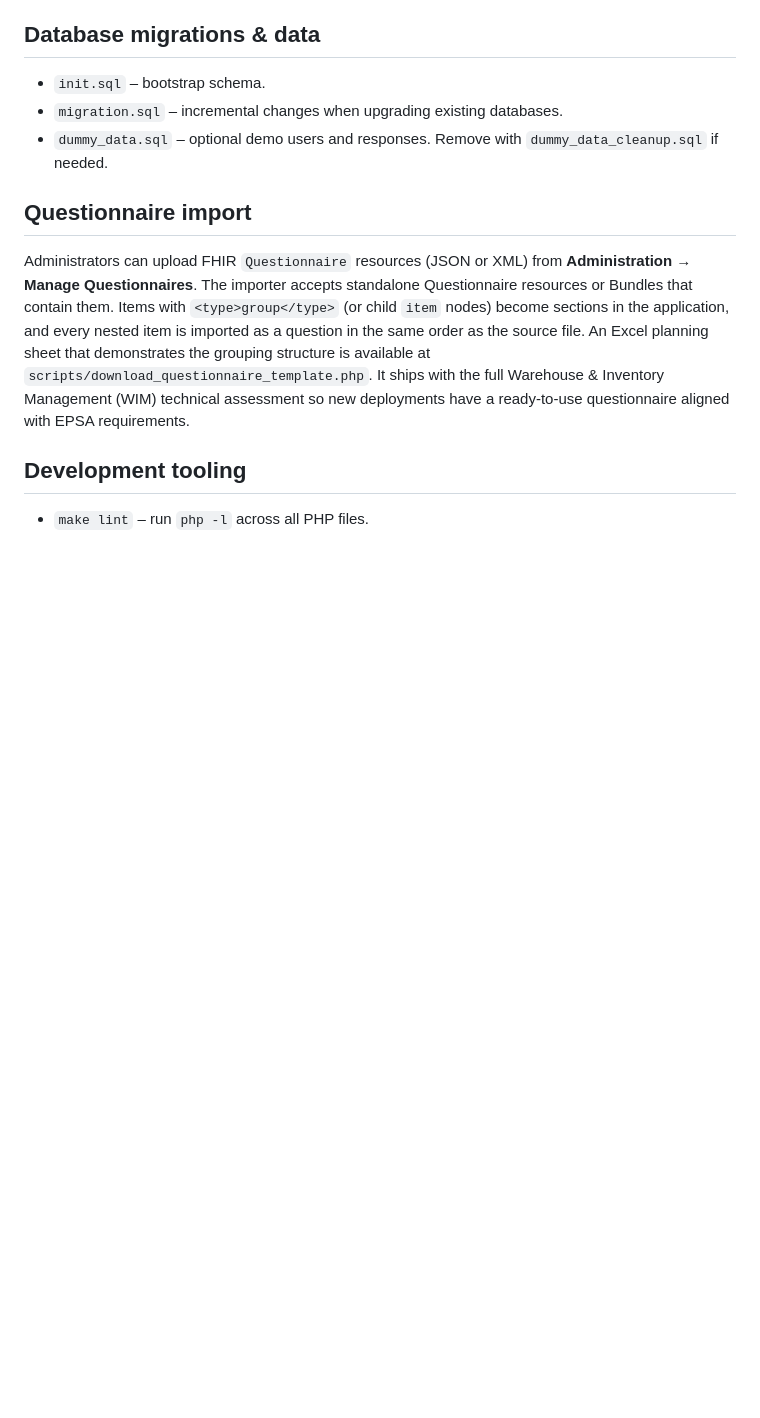
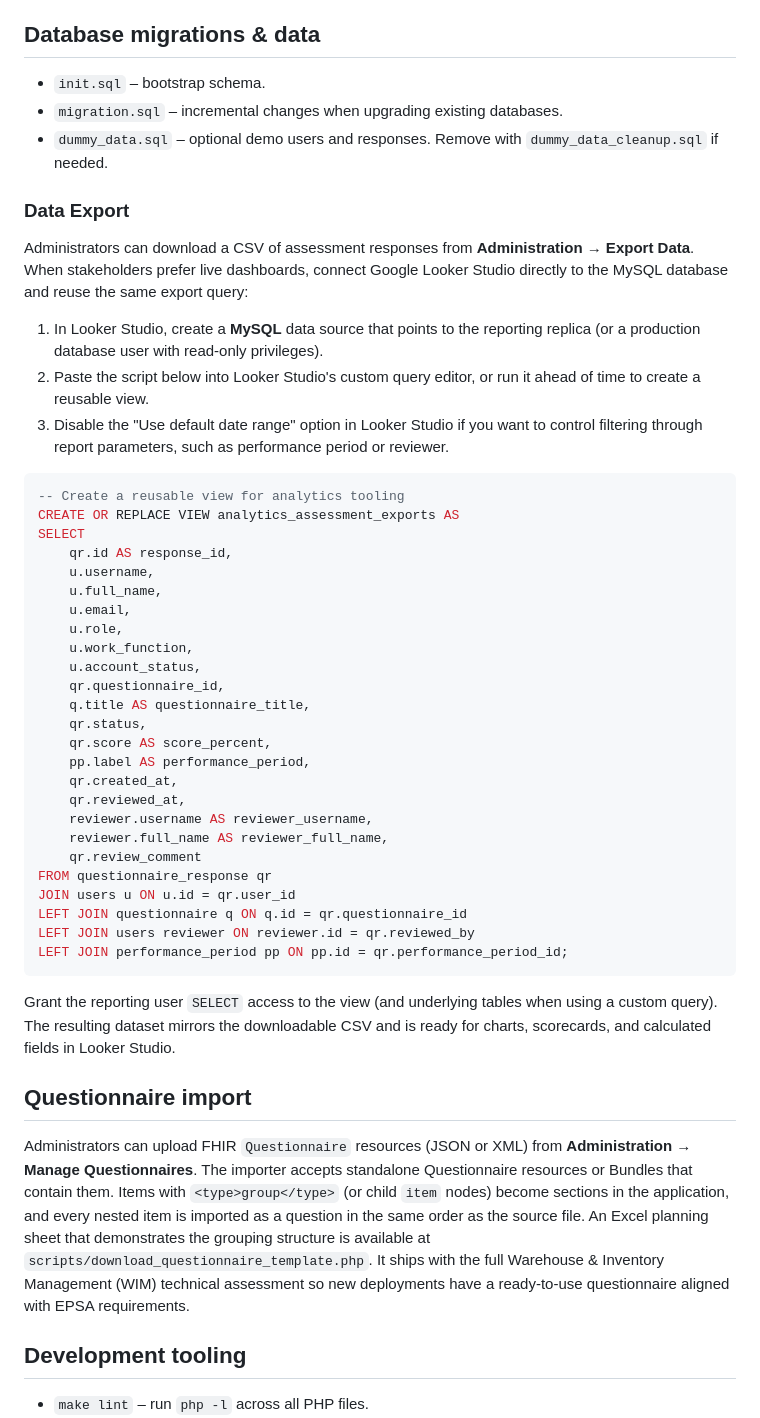
Before and after one commit to khoppenworth/HRassessv300, a Markdown page: README.md, the part around the change. Rendered like a GitHub page; blank space fills up the shorter version.

Commit message:
Add Looker Studio guidance for data export

````diff
--- a/README.md
+++ b/README.md
@@ -232,6 +232,48 @@ while keeping at least English or French active. To add a language:
 - `migration.sql` – incremental changes when upgrading existing databases.
 - `dummy_data.sql` – optional demo users and responses. Remove with `dummy_data_cleanup.sql` if needed.
 
+### Data Export
+
+Administrators can download a CSV of assessment responses from **Administration → Export Data**. When stakeholders prefer
+live dashboards, connect Google Looker Studio directly to the MySQL database and reuse the same export query:
+
+1. In Looker Studio, create a **MySQL** data source that points to the reporting replica (or a production database user with
+   read-only privileges).
+2. Paste the script below into Looker Studio's custom query editor, or run it ahead of time to create a reusable view.
+3. Disable the "Use default date range" option in Looker Studio if you want to control filtering through report parameters,
+   such as performance period or reviewer.
+
+```sql
+-- Create a reusable view for analytics tooling
+CREATE OR REPLACE VIEW analytics_assessment_exports AS
+SELECT
+    qr.id AS response_id,
+    u.username,
+    u.full_name,
+    u.email,
+    u.role,
+    u.work_function,
+    u.account_status,
+    qr.questionnaire_id,
+    q.title AS questionnaire_title,
+    qr.status,
+    qr.score AS score_percent,
+    pp.label AS performance_period,
+    qr.created_at,
+    qr.reviewed_at,
+    reviewer.username AS reviewer_username,
+    reviewer.full_name AS reviewer_full_name,
+    qr.review_comment
+FROM questionnaire_response qr
+JOIN users u ON u.id = qr.user_id
+LEFT JOIN questionnaire q ON q.id = qr.questionnaire_id
+LEFT JOIN users reviewer ON reviewer.id = qr.reviewed_by
+LEFT JOIN performance_period pp ON pp.id = qr.performance_period_id;
+```
+
+Grant the reporting user `SELECT` access to the view (and underlying tables when using a custom query). The resulting dataset
+mirrors the downloadable CSV and is ready for charts, scorecards, and calculated fields in Looker Studio.
+
 ## Questionnaire import
 
 Administrators can upload FHIR `Questionnaire` resources (JSON or XML) from
````
